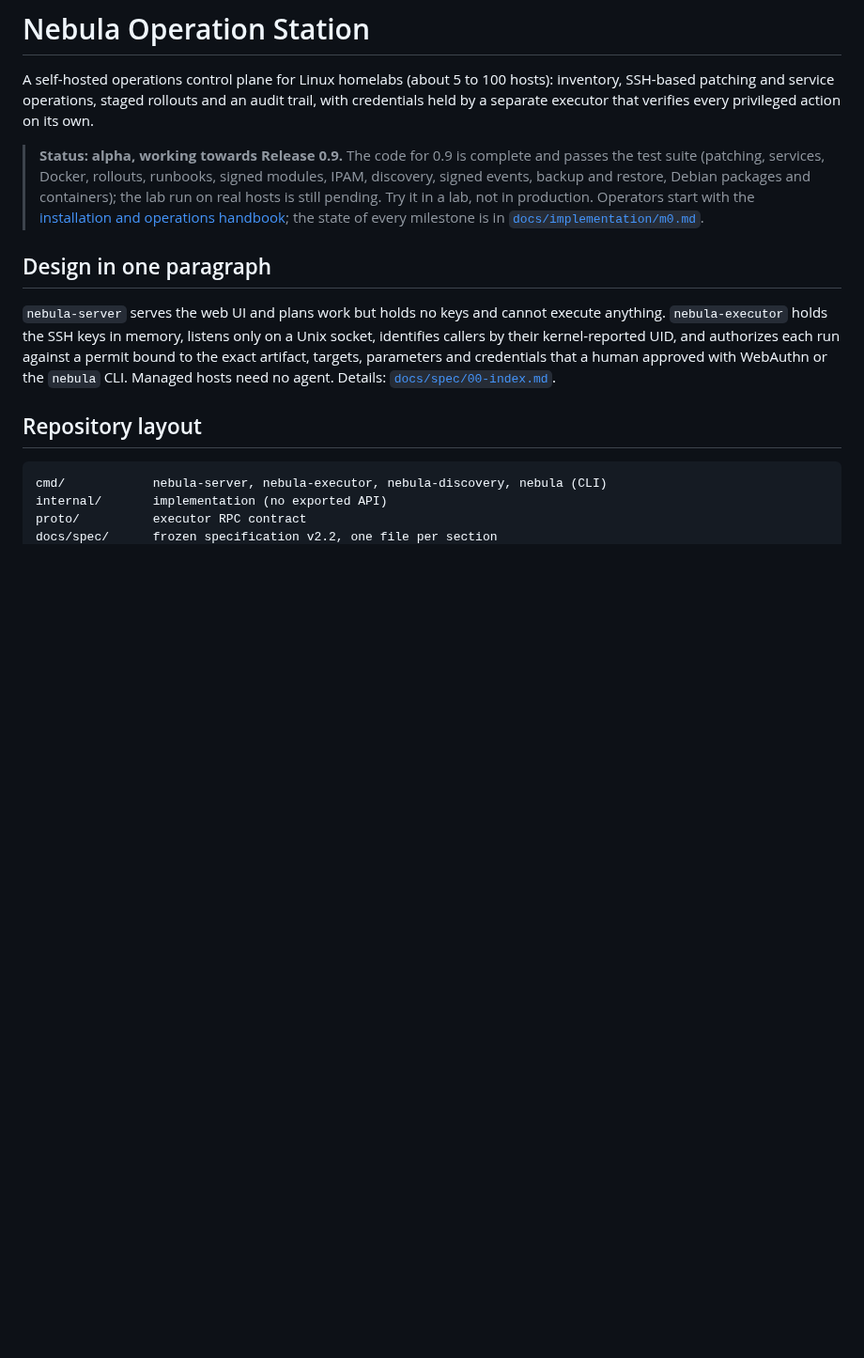
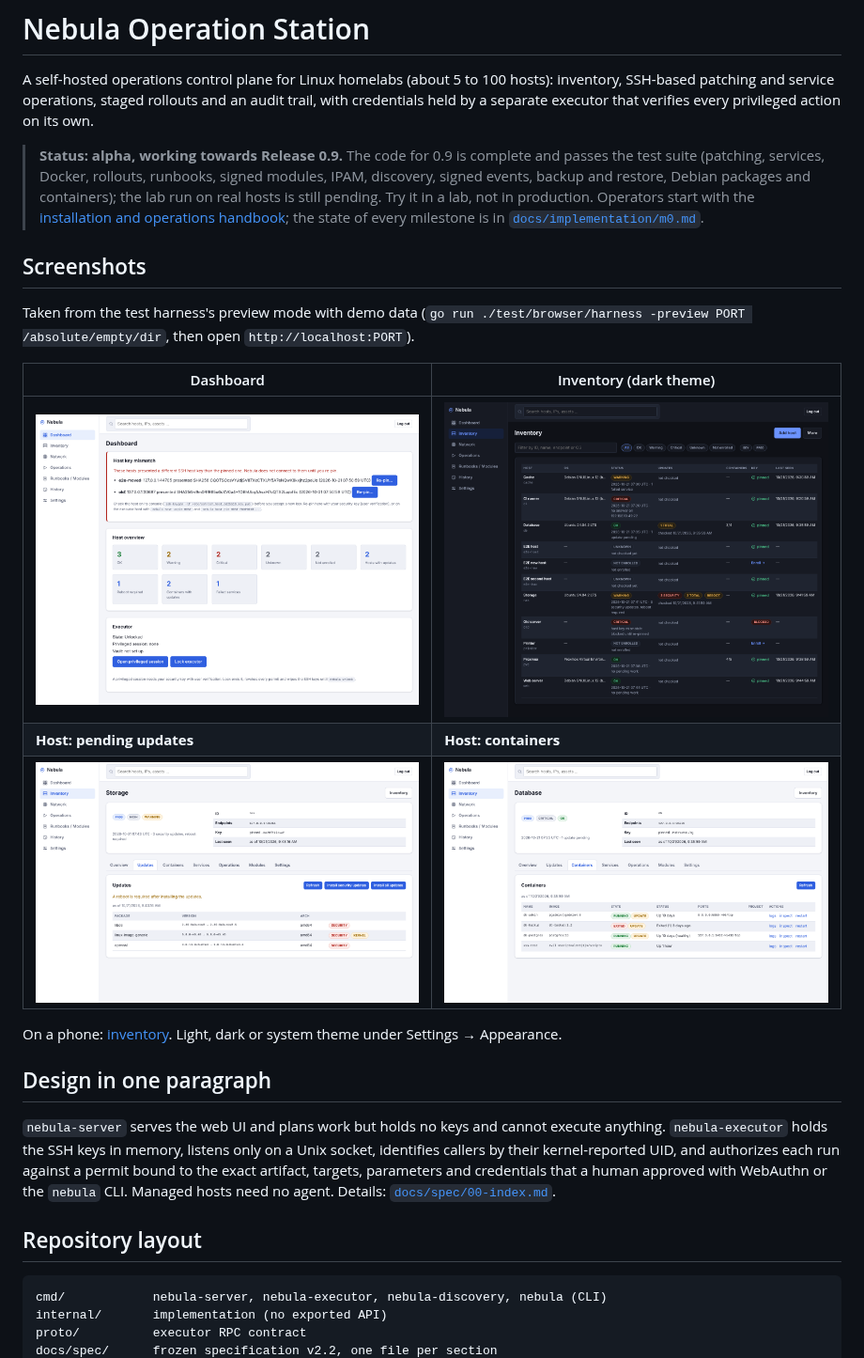
Before and after one commit to nebula-operation-station/nebula-operation-station, a Markdown page: README.md, the part around the change. Shown at 94% size. Drawn GitHub-style; pictures changed too: docs/screenshots/dashboard-light.png (added), docs/screenshots/host-containers-light.png (added), docs/screenshots/host-updates-light.png (added); blank space fills up the shorter version.

```diff
--- a/README.md
+++ b/README.md
@@ -3,6 +3,18 @@
 A self-hosted operations control plane for Linux homelabs (about 5 to 100 hosts): inventory, SSH-based patching and service operations, staged rollouts and an audit trail, with credentials held by a separate executor that verifies every privileged action on its own.
 
 > **Status: alpha, working towards Release 0.9.** The code for 0.9 is complete and passes the test suite (patching, services, Docker, rollouts, runbooks, signed modules, IPAM, discovery, signed events, backup and restore, Debian packages and containers); the lab run on real hosts is still pending. Try it in a lab, not in production. Operators start with the [installation and operations handbook](docs/admin/guide.md); the state of every milestone is in [`docs/implementation/m0.md`](docs/implementation/m0.md).
+
+## Screenshots
+
+Taken from the test harness's preview mode with demo data (`go run ./test/browser/harness -preview PORT /absolute/empty/dir`, then open `http://localhost:PORT`).
+
+| Dashboard | Inventory (dark theme) |
+| --- | --- |
+| ![Dashboard with host overview tiles](docs/screenshots/dashboard-light.png) | ![Inventory with status, updates, containers and key per host](docs/screenshots/inventory-dark.png) |
+| **Host: pending updates** | **Host: containers** |
+| ![Host page, updates tab](docs/screenshots/host-updates-light.png) | ![Host page, containers tab](docs/screenshots/host-containers-light.png) |
+
+On a phone: [inventory](docs/screenshots/inventory-phone-light.png). Light, dark or system theme under Settings → Appearance.
 
 ## Design in one paragraph
 
```
Also changed, not shown: docs/screenshots/inventory-phone-light.png (added), 13 other files.
